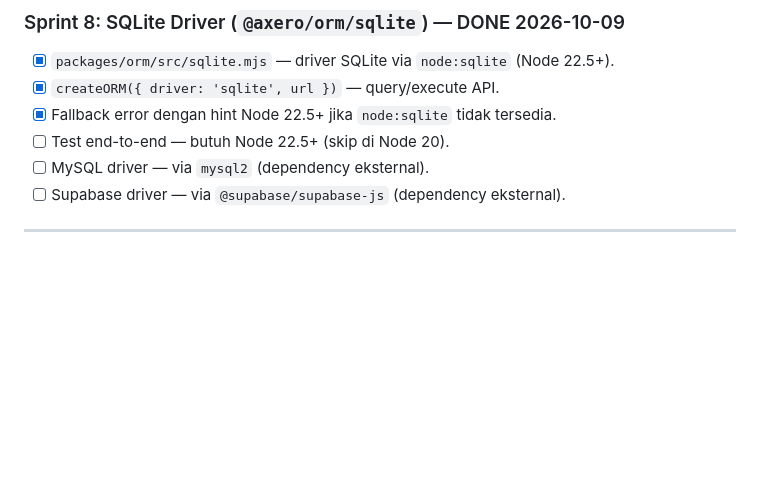
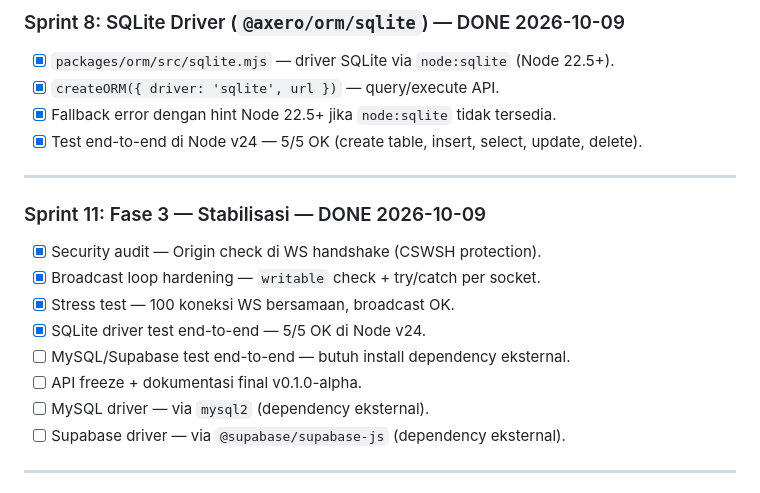
Before and after one commit to Akmalradityaw/Axero, a Markdown page: docs/todo.md, the part around the change. Drawn GitHub-style; blank space fills up the shorter version.

Commit message:
docs: Fase 3 stabilization complete

```diff
--- a/docs/todo.md
+++ b/docs/todo.md
@@ -105,7 +105,18 @@
 - [x] `packages/orm/src/sqlite.mjs` — driver SQLite via `node:sqlite` (Node 22.5+).
 - [x] `createORM({ driver: 'sqlite', url })` — query/execute API.
 - [x] Fallback error dengan hint Node 22.5+ jika `node:sqlite` tidak tersedia.
-- [ ] Test end-to-end — butuh Node 22.5+ (skip di Node 20).
+- [x] Test end-to-end di Node v24 — 5/5 OK (create table, insert, select, update, delete).
+
+---
+
+### Sprint 11: Fase 3 — Stabilisasi — DONE 2026-10-09
+
+- [x] Security audit — Origin check di WS handshake (CSWSH protection).
+- [x] Broadcast loop hardening — `writable` check + try/catch per socket.
+- [x] Stress test — 100 koneksi WS bersamaan, broadcast OK.
+- [x] SQLite driver test end-to-end — 5/5 OK di Node v24.
+- [ ] MySQL/Supabase test end-to-end — butuh install dependency eksternal.
+- [ ] API freeze + dokumentasi final v0.1.0-alpha.
 - [ ] MySQL driver — via `mysql2` (dependency eksternal).
 - [ ] Supabase driver — via `@supabase/supabase-js` (dependency eksternal).
 
```
